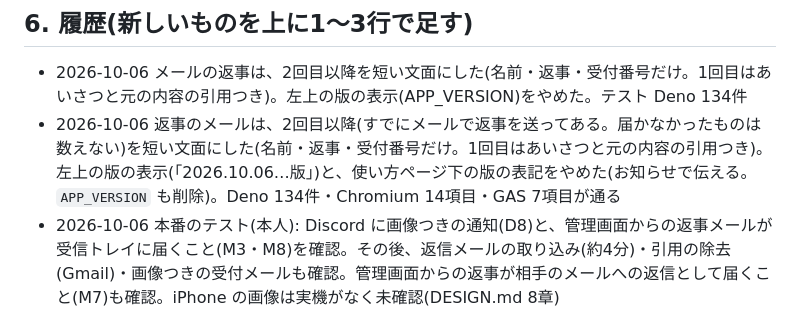
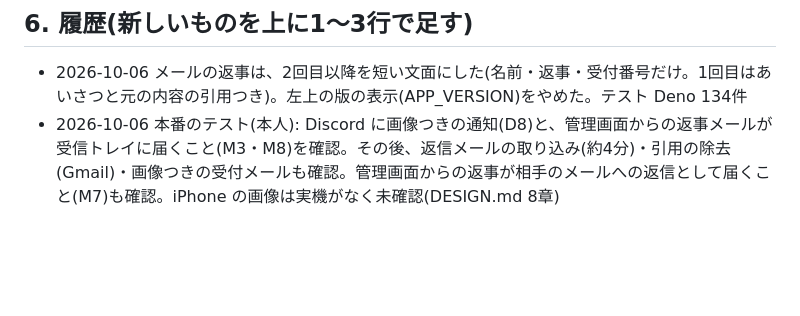
Before and after one commit to fast4213-max/shiftflow, a Markdown page: WORKLOG.md, the part around the change. Rendered like a GitHub page; blank space fills up the shorter version.

```diff
--- a/WORKLOG.md
+++ b/WORKLOG.md
@@ -98,7 +98,6 @@ N1〜N4 の案
 ## 6. 履歴(新しいものを上に1〜3行で足す)
 
 - 2026-10-06 メールの返事は、2回目以降を短い文面にした(名前・返事・受付番号だけ。1回目はあいさつと元の内容の引用つき)。左上の版の表示(APP_VERSION)をやめた。テスト Deno 134件
-- 2026-10-06 返事のメールは、2回目以降(すでにメールで返事を送ってある。届かなかったものは数えない)を短い文面にした(名前・返事・受付番号だけ。1回目はあいさつと元の内容の引用つき)。左上の版の表示(「2026.10.06…版」)と、使い方ページ下の版の表記をやめた(お知らせで伝える。`APP_VERSION` も削除)。Deno 134件・Chromium 14項目・GAS 7項目が通る
 - 2026-10-06 本番のテスト(本人): Discord に画像つきの通知(D8)と、管理画面からの返事メールが受信トレイに届くこと(M3・M8)を確認。その後、返信メールの取り込み(約4分)・引用の除去(Gmail)・画像つきの受付メールも確認。管理画面からの返事が相手のメールへの返信として届くこと(M7)も確認。iPhone の画像は実機がなく未確認(DESIGN.md 8章)
 - 2026-10-06 main に反映。本番で、未ログインから問い合わせの表が読めないこと・mail-inbound にログインなしで届くこと(X3)を確認
 - 2026-10-06 お問い合わせ・お知らせを実装(DB・Edge Functions 3つ・GAS・画面)。テスト中に見つけた不具合 F1〜F7 を直した(DESIGN.md 7章)。予想されるバグは 確認済 / 対策済 / 本番で確認 に分けた
```
Also changed, not shown: docs/contact/DESIGN.md (+0 -1 lines).
